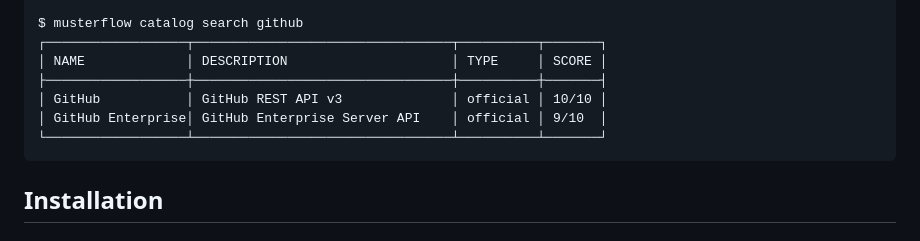
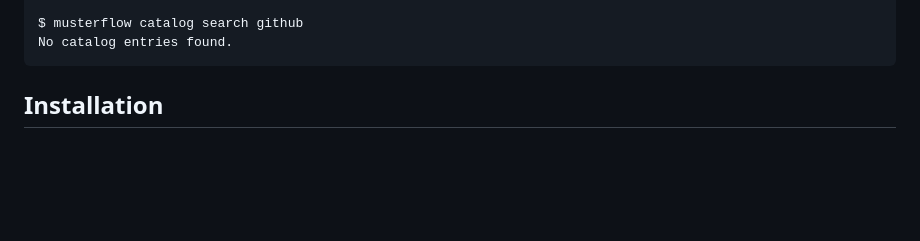
Before and after one commit to totalwindupflightsystems/musterflow, a Markdown page: README.md, the part around the change. Drawn GitHub-style; blank space fills up the shorter version.

Commit message:
docs: fix README catalog search example — catalog returns empty, not sample results. Addresses DOC-040. Co-authored-by: totalwindupflightsystems <totalwindupflightsystems@gmail.com>

````diff
--- a/README.md
+++ b/README.md
@@ -24,12 +24,7 @@ $ musterflow swagger-petstore-openapi-3-0 listPets --limit 5
 └────┴───────────────┴────────┘
 
 $ musterflow catalog search github
-┌──────────────────┬─────────────────────────────────┬──────────┬───────┐
-│ NAME             │ DESCRIPTION                     │ TYPE     │ SCORE │
-├──────────────────┼─────────────────────────────────┼──────────┼───────┤
-│ GitHub           │ GitHub REST API v3              │ official │ 10/10 │
-│ GitHub Enterprise│ GitHub Enterprise Server API    │ official │ 9/10  │
-└──────────────────┴─────────────────────────────────┴──────────┴───────┘
+No catalog entries found.
 ```
 
 ## Installation
````
Also changed, not shown: .coding-hermes/tasks.md (+9 -0 lines).
